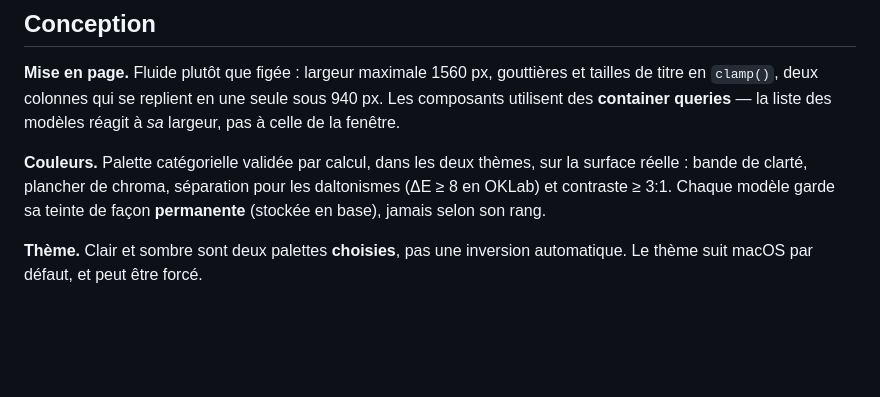
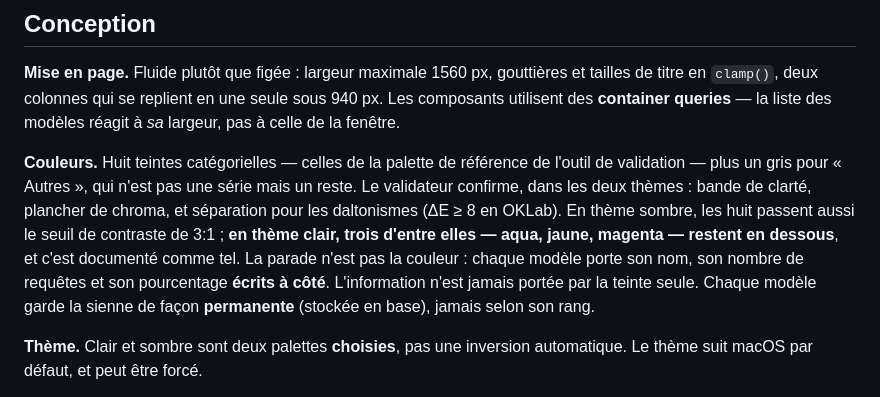
Before and after one commit to fwBoa/ollama-buddy, a Markdown page: README.md, the part around the change. Drawn GitHub-style; blank space fills up the shorter version.

Commit message:
docs(readme): decrire la palette telle que le validateur la juge
- Le README promettait « contraste >= 3:1 » pour les huit teintes : faux en
  theme clair, ou aqua, jaune et magenta restent sous le seuil
- La palette elle-meme est celle de reference du validateur dataviz, verbatim,
  et elle passe toutes les epreuves dures dans les deux themes — il n'y avait
  rien a recalibrer
- Le texte dit maintenant ce qui est vrai, et pourquoi ce n'est pas un
  probleme : l'information est ecrite a cote de chaque teinte

```diff
--- a/README.md
+++ b/README.md
@@ -190,10 +190,16 @@ tailles de titre en `clamp()`, deux colonnes qui se replient en une seule sous 9
 Les composants utilisent des **container queries** — la liste des modèles réagit à *sa*
 largeur, pas à celle de la fenêtre.
 
-**Couleurs.** Palette catégorielle validée par calcul, dans les deux thèmes, sur la
-surface réelle : bande de clarté, plancher de chroma, séparation pour les daltonismes
-(ΔE ≥ 8 en OKLab) et contraste ≥ 3:1. Chaque modèle garde sa teinte de façon
-**permanente** (stockée en base), jamais selon son rang.
+**Couleurs.** Huit teintes catégorielles — celles de la palette de référence de
+l'outil de validation — plus un gris pour « Autres », qui n'est pas une série mais un
+reste. Le validateur confirme, dans les deux thèmes : bande de clarté, plancher de
+chroma, et séparation pour les daltonismes (ΔE ≥ 8 en OKLab). En thème sombre, les
+huit passent aussi le seuil de contraste de 3:1 ; **en thème clair, trois d'entre
+elles — aqua, jaune, magenta — restent en dessous**, et c'est documenté comme tel.
+La parade n'est pas la couleur : chaque modèle porte son nom, son nombre de requêtes
+et son pourcentage **écrits à côté**. L'information n'est jamais portée par la teinte
+seule. Chaque modèle garde la sienne de façon **permanente** (stockée en base),
+jamais selon son rang.
 
 **Thème.** Clair et sombre sont deux palettes **choisies**, pas une inversion
 automatique. Le thème suit macOS par défaut, et peut être forcé.
```
